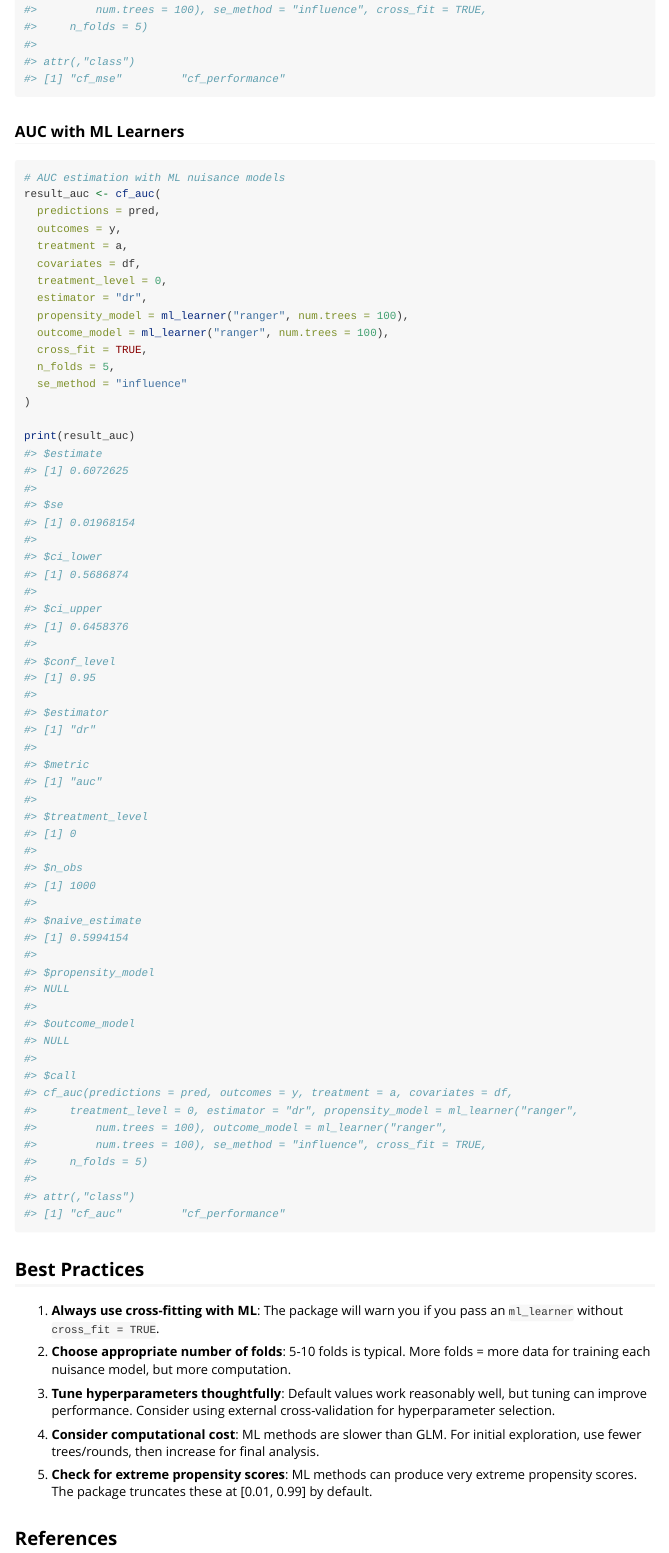
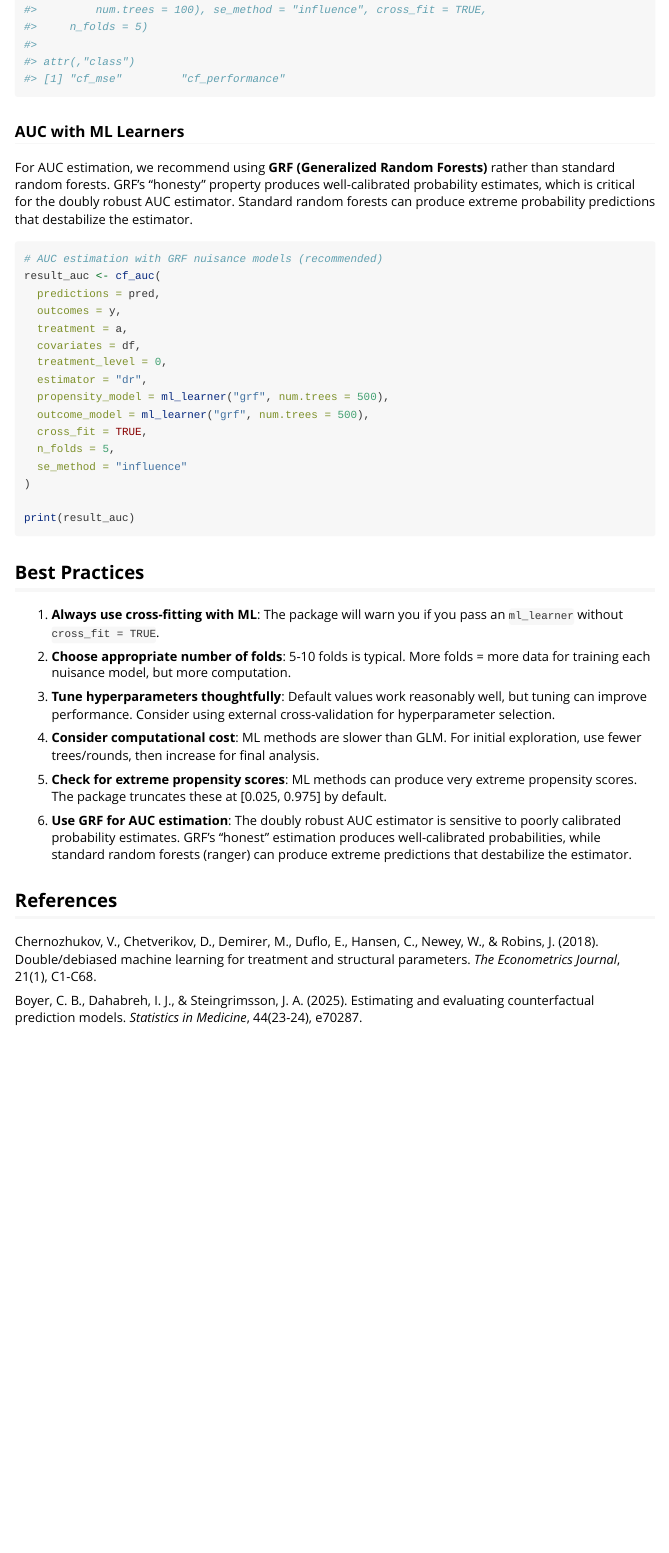
Before and after one commit to boyercb/cfperformance, an R Markdown document (vignettes/ml-integration.Rmd): the page in a window 1100 px wide, from 7920 px down. Rendered offline with R 4.5, knitr and Pandoc, with nearby package versions.

Commit message:
Fix AUC cross-fitting: use GRF for better calibration
Key changes:
- Fix .predict_grf() to work with formula containing '.'
- Update propensity score truncation bounds to [0.025, 0.975]
- Truncate outcome probabilities (q_hat) for stability
- Add warning when >10% of propensity scores at truncation bounds
- Update vignette to recommend GRF over ranger for AUC estimation
- Document that GRF's 'honest' estimation produces well-calibrated
  probabilities needed for the doubly robust AUC estimator

The DR AUC estimator is sensitive to poorly calibrated probability
estimates due to its pairwise/outer-product structure. Standard
random forests (ranger) can produce extreme predictions that
destabilize the estimator. GRF's probability_forest with honesty
produces estimates nearly identical to GLM in our tests.

```diff
--- a/R/variance.R
+++ b/R/variance.R
@@ -553,7 +553,10 @@
     if (treatment_level == 0) {
       ps_pred <- 1 - ps_pred
     }
-    ps_cf[val_idx] <- pmax(pmin(ps_pred, 0.99), 0.01)
+
+    # Truncate propensity scores for stability
+    # Use 0.025-0.975 bounds to avoid extreme weights while allowing flexibility
+    ps_cf[val_idx] <- pmax(pmin(ps_pred, 0.975), 0.025)
 
     # Fit outcome model on training fold (among treated)
     subset_train <- train_idx[treatment[train_idx] == treatment_level]
@@ -700,5 +704,8 @@
   # Treatment indicator
   I_a <- as.numeric(treatment == treatment_level)
 
-  # Truncate propensity scores for stability
-  ps <- pmax(pmin(ps, 0.99), 0.01)
+  # Note: propensity scores are already truncated in .cross_fit_nuisance()
+  # Additional truncation here is defensive
+
+  # Check for extreme propensity scores and warn
+  ps_extreme <- sum(ps <= 0.025 | ps >= 0.975)
@@ -705,3 +715,7 @@
+      100 * ps_extreme / n
+    ), "Consider using a simpler propensity model or more regularization.",
+    call. = FALSE)
+  }
 
   # Concordance indicator matrix (f_i > f_j)
   ind_f <- outer(predictions, predictions, ">")
--- a/vignettes/ml-integration.Rmd
+++ b/vignettes/ml-integration.Rmd
@@ -297 +296,5 @@
-# AUC estimation with ML nuisance models
+For AUC estimation, we recommend using **GRF (Generalized Random Forests)**
+rather than standard random forests. GRF's "honesty" property produces
+well-calibrated probability estimates, which is critical for the doubly robust
+AUC estimator. Standard random forests can produce extreme probability
+predictions that destabilize the estimator.
@@ -298,3 +303,4 @@
+# AUC estimation with GRF nuisance models (recommended)
 result_auc <- cf_auc(
   predictions = pred,
   outcomes = y,
@@ -302,8 +308,8 @@
   covariates = df,
   treatment_level = 0,
   estimator = "dr",
-  propensity_model = ml_learner("ranger", num.trees = 100),
-  outcome_model = ml_learner("ranger", num.trees = 100),
+  propensity_model = ml_learner("grf", num.trees = 500),
+  outcome_model = ml_learner("grf", num.trees = 500),
   cross_fit = TRUE,
   n_folds = 5,
   se_method = "influence"
@@ -328,7 +334,12 @@
    exploration, use fewer trees/rounds, then increase for final analysis.
 
 5. **Check for extreme propensity scores**: ML methods can produce very extreme
-   propensity scores. The package truncates these at [0.01, 0.99] by default.
+   propensity scores. The package truncates these at [0.025, 0.975] by default.
+
+6. **Use GRF for AUC estimation**: The doubly robust AUC estimator is sensitive
+   to poorly calibrated probability estimates. GRF's "honest" estimation
+   produces well-calibrated probabilities, while standard random forests
+   (ranger) can produce extreme predictions that destabilize the estimator.
 
 ## References
 
```
Also changed, not shown: R/ml_learner.R (+11 -2 lines), R/variance.R (6 more changed lines), vignettes/ml-integration.Rmd (3 more changed lines).
